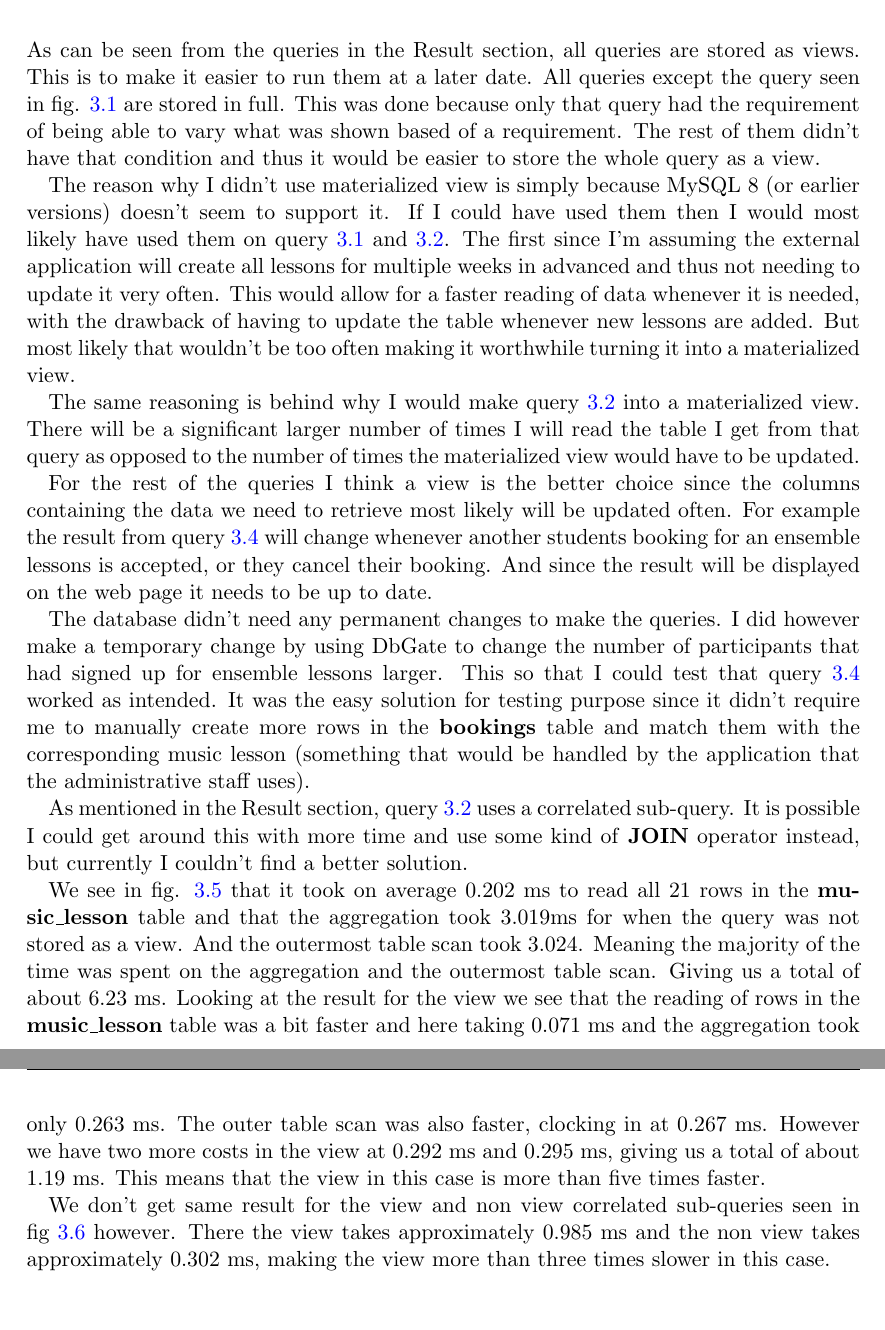
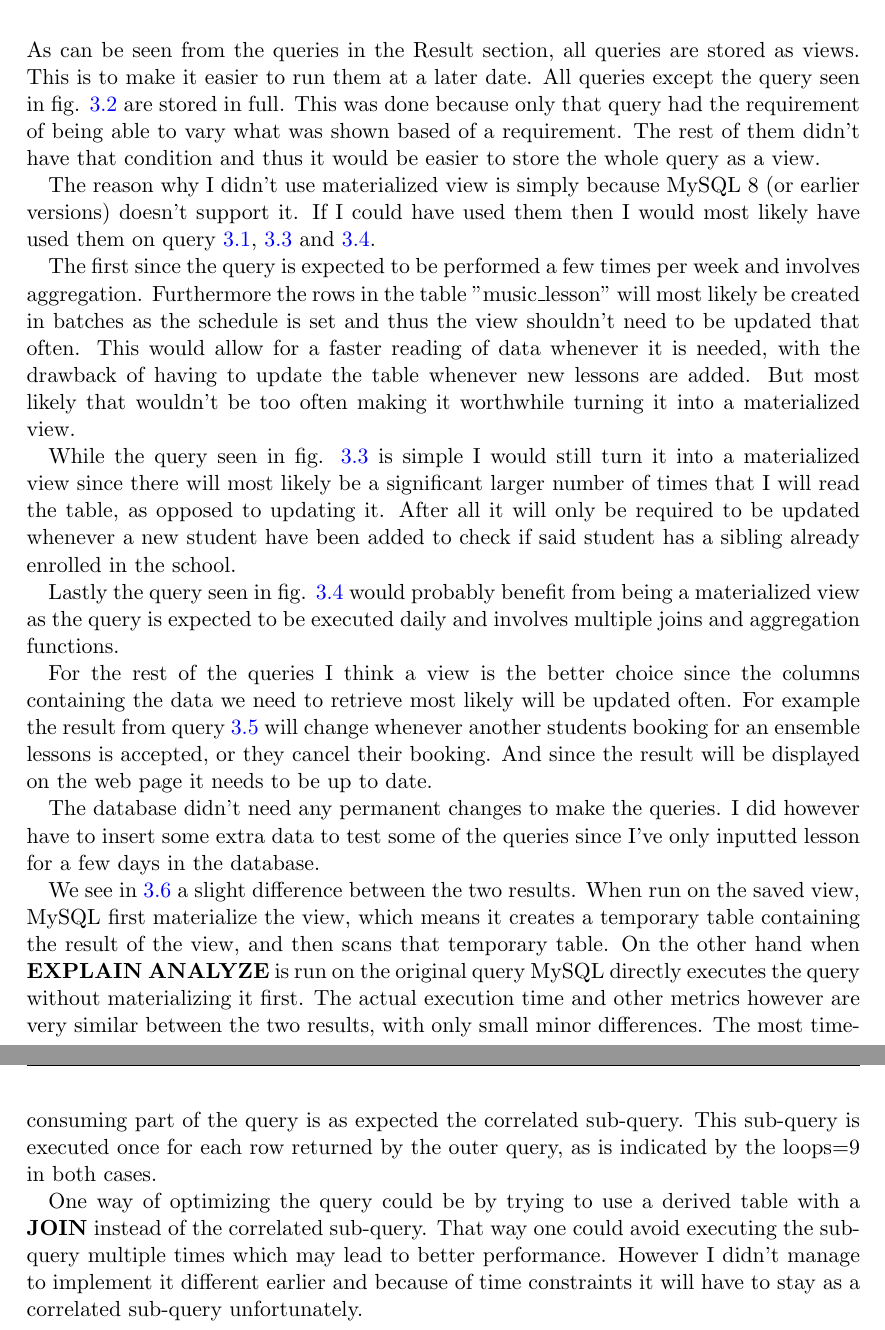
Before and after one commit to adrian-jonsson-sjoedin/IV1351-Datalagring, a LaTeX document (project/reports/task3/task3-sql-queries.tex): two parts of pages 10 and 11 of 11 before the commit and two parts of pages 11 and 12 of 12 after it, joined at a grey line, cut so that both start at the same text. Compiled offline with pdfLaTeX.

Commit message:
report 3 version 2 done I think

```diff
--- a/project/reports/task3/task3-sql-queries.tex
+++ b/project/reports/task3/task3-sql-queries.tex
@@ -36,7 +36,7 @@
 \rfoot{}
 
 % Create title page
-\title{Task 3}
+\title{Task 3, version 2}
 \subtitle{Datalagring, IV1351}
 \author{Adrian Jonsson Sjödin \\ adriansj@kth.se}
 \date{\today}
@@ -129,36 +145,35 @@ control functions to display available spots, and \textbf{INNER JOIN} to get the
 
 \chapter{Discussion}
 As can be seen from the queries in the Result section, all queries are stored as views. This is to make it easier to run them at a later date. All queries except the
-query seen in fig. \ref{fig:lessons} are stored in full. This was done because only that query had the requirement of being able to vary what was shown based of a
+query seen in fig. \ref{fig:booked} are stored in full. This was done because only that query had the requirement of being able to vary what was shown based of a
 requirement. The rest of them didn't have that condition and thus it would be easier to store the whole query as a view.
 
-The reason why I didn't use materialized view is simply because MySQL 8 (or earlier versions) doesn't seem to support it. If I could have used them then I would most
-likely have used them on query \ref{fig:lessons} and \ref{fig:siblings}. The first since I'm assuming the external application will create all lessons for multiple weeks
-in advanced and thus not needing to update it very often. This would allow for a faster reading of data whenever it is needed, with the drawback of having to update the
+The reason why I didn't use materialized view is simply because MySQL 8 (or earlier versions) doesn't support it. If I could have used them then I would most
+likely have used them on query \ref{fig:lessons}, \ref{fig:siblings} and \ref{fig:workload}.
+
+The first since the query is expected to be performed a few times per week and involves aggregation. Furthermore the rows in the table "music\_lesson" will most likely be created in
+batches as the schedule is set and thus the view shouldn't need to be updated that often. This would allow for a faster reading of data whenever it is needed, with the drawback of having to update the
 table whenever new lessons are added. But most likely that wouldn't be too often making it worthwhile turning it into a materialized view.
 
-The same reasoning is behind why I would make query \ref{fig:siblings} into a materialized view. There will be a significant larger number of times I will read the table
-I get from that query as opposed to the number of times the materialized view would have to be updated.
+
+While the query seen in fig. \ref{fig:siblings} is simple I would still turn it into a materialized view since there will most likely be a significant larger number of times that I will read the table,
+as opposed to updating it. After all it will only be required to be updated whenever a new student have been added to check if said student has a sibling already enrolled in the school.
+
+Lastly the query seen in fig. \ref{fig:workload} would probably benefit from being a materialized view as the query is expected to be executed daily and involves multiple joins and aggregation functions.
 
 For the rest of the queries I think a view is the better choice since the columns containing the data we need to retrieve most likely will be updated often. For example
 the result from query \ref{fig:ensemble} will change whenever another students booking for an ensemble lessons is accepted, or they cancel their booking. And since the
 result will be displayed on the web page it needs to be up to date.
 
-The database didn't need any permanent changes to make the queries. I did however make a temporary change by using DbGate to change the number of participants that had
-signed up for ensemble lessons larger. This so that I could test that query \ref{fig:ensemble} worked as intended. It was the easy solution for testing purpose since it
-didn't require me to manually create more rows in the \textbf{bookings} table and match them with the corresponding music lesson (something that would be handled by
-the application that the administrative staff uses).
+The database didn't need any permanent changes to make the queries. I did however have to insert some extra data to test some of the queries since I've only inputted lesson for a few days in the database.
 
-As mentioned in the Result section, query \ref{fig:siblings} uses a correlated sub-query. It is possible I could get around this with more time and use some kind of
-\textbf{JOIN} operator instead, but currently I couldn't find a better solution.
 
-We see in fig. \ref{fig:explainLesson} that it took on average 0.202 ms to read all 21 rows in the \textbf{music\_lesson} table and that the aggregation took 3.019ms for
-when the query was not stored as a view. And the outermost table scan took 3.024. Meaning the majority of the time was spent on the aggregation and the outermost table scan.
-Giving us a total of about 6.23 ms. Looking at the result for the view we see that the reading of rows in the \textbf{music\_lesson} table was a bit faster and here
-taking 0.071 ms and the aggregation took only 0.263 ms. The outer table scan was also faster, clocking in at 0.267 ms. However we have two more costs in the view at
-0.292 ms and 0.295 ms, giving us a total of about 1.19 ms. This means that the view in this case is more than five times faster.
+We see in \ref{fig:explainSiblings} a slight difference between the two results. When run on the saved view, MySQL first materialize the view, which means it creates a temporary table containing
+the result of the view, and then scans that temporary table. On the other hand when \textbf{EXPLAIN ANALYZE} is run on the original query MySQL directly executes the query without materializing it first.
+The actual execution time and other metrics however are very similar between the two results, with only small minor differences. The most time-consuming part of the query is as expected
+the correlated sub-query. This sub-query is executed once for each row returned by the outer query, as is indicated by the loops=9 in both cases.
 
-We don't get same result for the view and non view correlated sub-queries seen in fig \ref{fig:explainSiblings} however. There the view takes approximately 0.985 ms and
-the non view takes approximately 0.302 ms, making the view more than three times slower in this case.
+One way of optimizing the query could be by trying to use a derived table with a \textbf{JOIN} instead of the correlated sub-query. That way one could avoid executing the sub-query multiple times which may
+lead to better performance. However I didn't manage to implement it different earlier and because of time constraints it will have to stay as a correlated sub-query unfortunately.
 
 \end{document}
```
Also changed, not shown: project/reports/img/bookedLessonSQL.png (added), project/reports/img/bookedLessons.png (added), project/reports/img/ensembleSQLv2.png (added), project/reports/img/ensembleSpotsV2.png (added), project/reports/img/lessonSQLv2.png (added), project/reports/img/lessonV2.png (added), project/reports/img/siblingsSQLv2.png (added), project/reports/img/siblingsV2.png (added), project/reports/img/workloadSQLv2.png (added), project/reports/img/workloadV2.png (added), project/reports/task3/task3-sql-queries.pdf, project/reports/task3/task3-sql-queries.tex (66 more changed lines).
